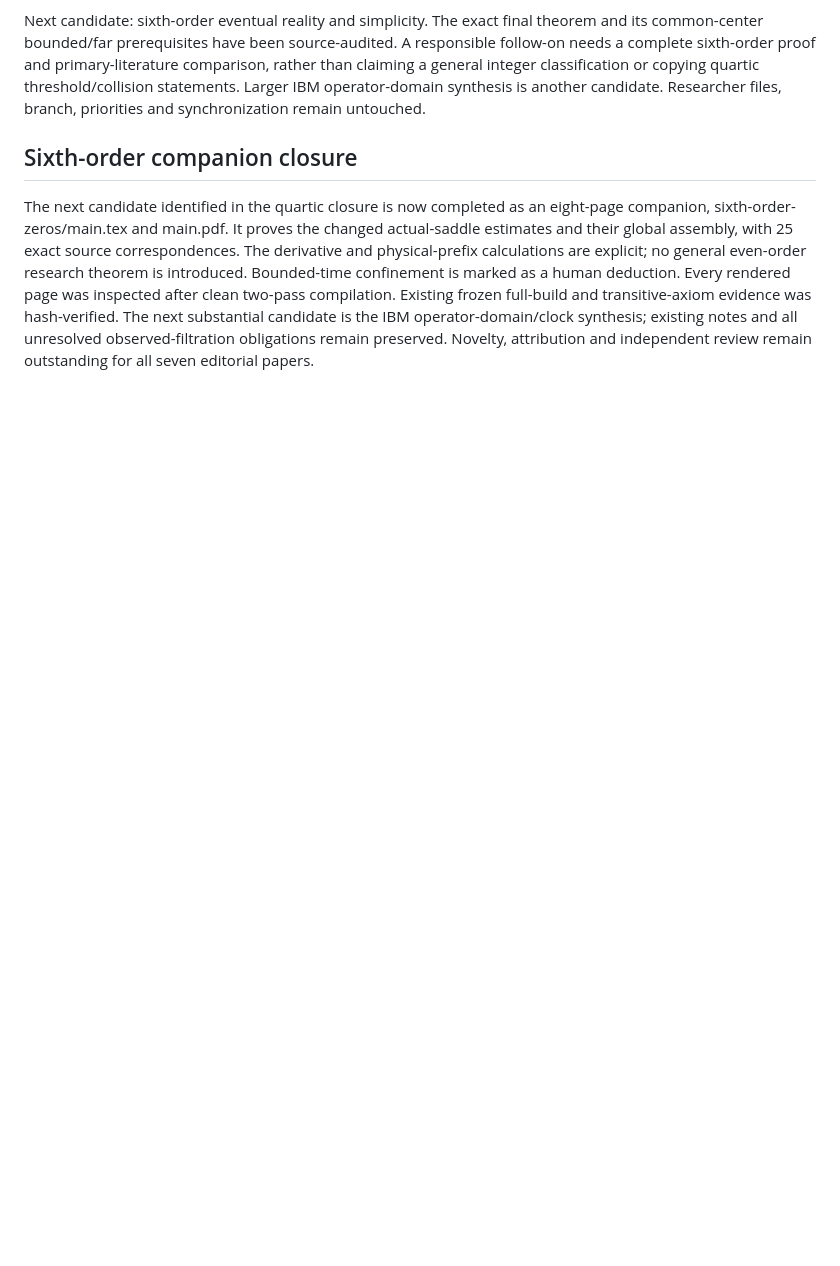
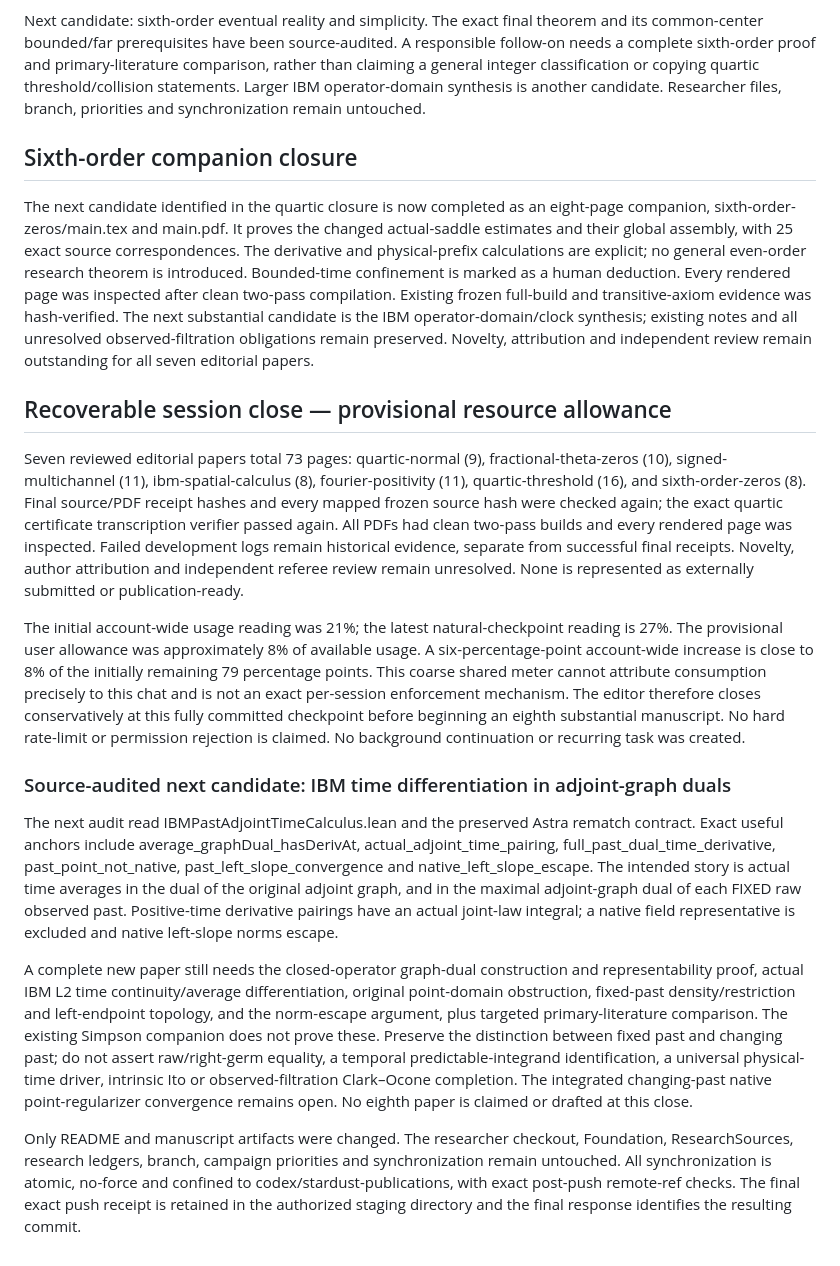
Before and after one commit to QuijoticResearch/OperatorDerivativeRewrite, a Markdown page: manuscripts/PUBLICATION_SESSION.md, the part around the change. Rendered like a GitHub page; blank space fills up the shorter version.

Commit message:
Record seven-paper publication closure and precise IBM follow-on audit

```diff
--- a/manuscripts/PUBLICATION_SESSION.md
+++ b/manuscripts/PUBLICATION_SESSION.md
@@ -79,3 +79,17 @@ Next candidate: sixth-order eventual reality and simplicity. The exact final the
 ## Sixth-order companion closure
 
 The next candidate identified in the quartic closure is now completed as an eight-page companion, sixth-order-zeros/main.tex and main.pdf. It proves the changed actual-saddle estimates and their global assembly, with 25 exact source correspondences. The derivative and physical-prefix calculations are explicit; no general even-order research theorem is introduced. Bounded-time confinement is marked as a human deduction. Every rendered page was inspected after clean two-pass compilation. Existing frozen full-build and transitive-axiom evidence was hash-verified. The next substantial candidate is the IBM operator-domain/clock synthesis; existing notes and all unresolved observed-filtration obligations remain preserved. Novelty, attribution and independent review remain outstanding for all seven editorial papers.
+
+## Recoverable session close — provisional resource allowance
+
+Seven reviewed editorial papers total 73 pages: quartic-normal (9), fractional-theta-zeros (10), signed-multichannel (11), ibm-spatial-calculus (8), fourier-positivity (11), quartic-threshold (16), and sixth-order-zeros (8). Final source/PDF receipt hashes and every mapped frozen source hash were checked again; the exact quartic certificate transcription verifier passed again. All PDFs had clean two-pass builds and every rendered page was inspected. Failed development logs remain historical evidence, separate from successful final receipts. Novelty, author attribution and independent referee review remain unresolved. None is represented as externally submitted or publication-ready.
+
+The initial account-wide usage reading was 21%; the latest natural-checkpoint reading is 27%. The provisional user allowance was approximately 8% of available usage. A six-percentage-point account-wide increase is close to 8% of the initially remaining 79 percentage points. This coarse shared meter cannot attribute consumption precisely to this chat and is not an exact per-session enforcement mechanism. The editor therefore closes conservatively at this fully committed checkpoint before beginning an eighth substantial manuscript. No hard rate-limit or permission rejection is claimed. No background continuation or recurring task was created.
+
+### Source-audited next candidate: IBM time differentiation in adjoint-graph duals
+
+The next audit read IBMPastAdjointTimeCalculus.lean and the preserved Astra rematch contract. Exact useful anchors include average_graphDual_hasDerivAt, actual_adjoint_time_pairing, full_past_dual_time_derivative, past_point_not_native, past_left_slope_convergence and native_left_slope_escape. The intended story is actual time averages in the dual of the original adjoint graph, and in the maximal adjoint-graph dual of each FIXED raw observed past. Positive-time derivative pairings have an actual joint-law integral; a native field representative is excluded and native left-slope norms escape.
+
+A complete new paper still needs the closed-operator graph-dual construction and representability proof, actual IBM L2 time continuity/average differentiation, original point-domain obstruction, fixed-past density/restriction and left-endpoint topology, and the norm-escape argument, plus targeted primary-literature comparison. The existing Simpson companion does not prove these. Preserve the distinction between fixed past and changing past; do not assert raw/right-germ equality, a temporal predictable-integrand identification, a universal physical-time driver, intrinsic Ito or observed-filtration Clark–Ocone completion. The integrated changing-past native point-regularizer convergence remains open. No eighth paper is claimed or drafted at this close.
+
+Only README and manuscript artifacts were changed. The researcher checkout, Foundation, ResearchSources, research ledgers, branch, campaign priorities and synchronization remain untouched. All synchronization is atomic, no-force and confined to codex/stardust-publications, with exact post-push remote-ref checks. The final exact push receipt is retained in the authorized staging directory and the final response identifies the resulting commit.
```
